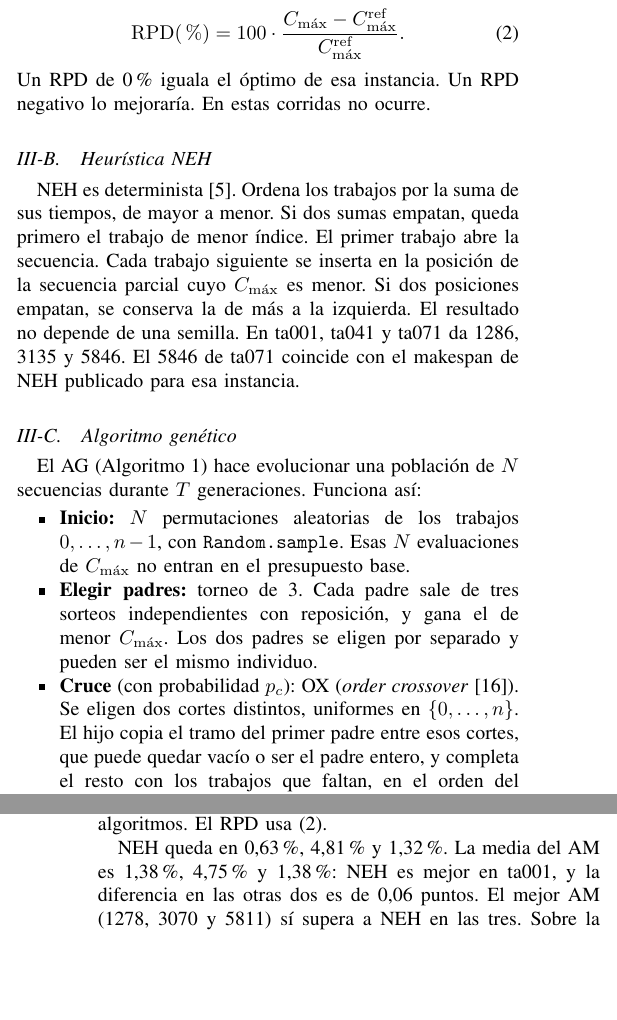
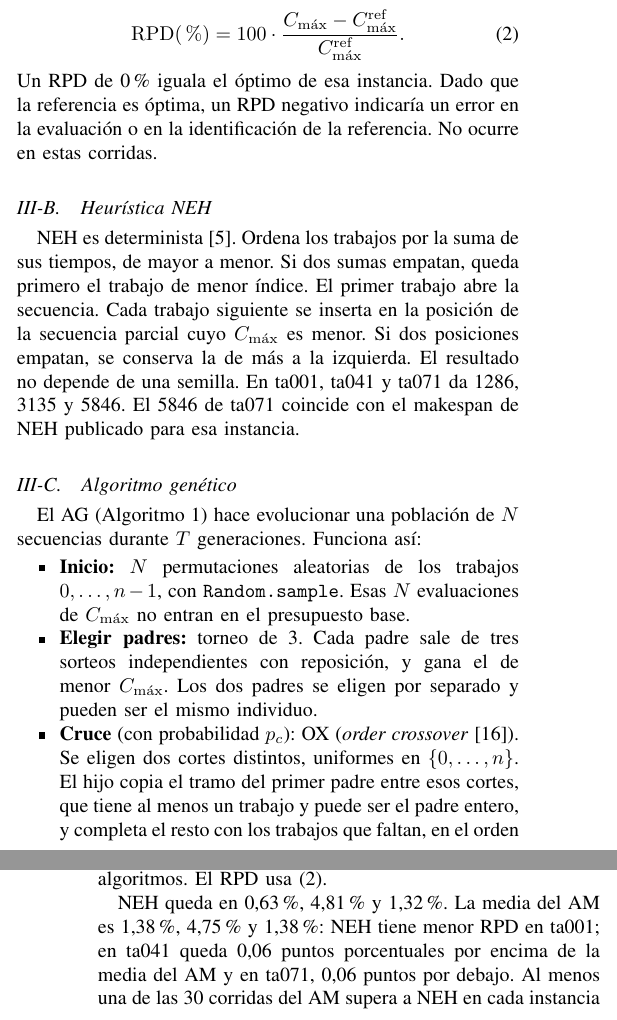
Before and after one commit to Tweet-y/Tarea3_AMIN, a LaTeX paper (informe/informe.tex): two parts of the columns of pages 2 and 6 of 8, joined at a grey line, cut so that both start at the same text, the shorter picture padded with empty space. Compiled offline with pdfLaTeX.

Commit message:
Correciones informe

```diff
--- a/informe/informe.tex
+++ b/informe/informe.tex
@@ -80,7 +80,7 @@ La cota de referencia $C_{\max}^{\mathrm{ref}}$ es la mejor cota publicada en el
 \begin{equation}
   \mathrm{RPD}(\%)=100\cdot\frac{C_{\max}-C_{\max}^{\mathrm{ref}}}{C_{\max}^{\mathrm{ref}}}.\label{eq:rpd}
 \end{equation}
-Un RPD de 0\% iguala el óptimo de esa instancia. Un RPD negativo lo mejoraría. En estas corridas no ocurre.
+Un RPD de 0\% iguala el óptimo de esa instancia. Dado que la referencia es óptima, un RPD negativo indicaría un error en la evaluación o en la identificación de la referencia. No ocurre en estas corridas.
 
 \subsection{Heurística NEH}
 NEH es determinista \cite{nawaz_heuristic_1983}. Ordena los trabajos por la suma de sus tiempos, de mayor a menor. Si dos sumas empatan, queda primero el trabajo de menor índice. El primer trabajo abre la secuencia. Cada trabajo siguiente se inserta en la posición de la secuencia parcial cuyo $C_{\max}$ es menor. Si dos posiciones empatan, se conserva la de más a la izquierda. El resultado no depende de una semilla. En ta001, ta041 y ta071 da 1286, 3135 y 5846. El 5846 de ta071 coincide con el makespan de NEH publicado para esa instancia.
@@ -90,7 +90,7 @@ El AG (Algoritmo~\ref{alg:ag}) hace evolucionar una población de $N$ secuencias
 \begin{itemize}
   \item \textbf{Inicio:} $N$ permutaciones aleatorias de los trabajos $0,\ldots,n-1$, con \texttt{Random.sample}. Esas $N$ evaluaciones de $C_{\max}$ no entran en el presupuesto base.
   \item \textbf{Elegir padres:} torneo de 3. Cada padre sale de tres sorteos independientes con reposición, y gana el de menor $C_{\max}$. Los dos padres se eligen por separado y pueden ser el mismo individuo.
-  \item \textbf{Cruce} (con probabilidad $p_c$): OX (\textit{order crossover} \cite{davis_applying_1985}). Se eligen dos cortes distintos, uniformes en $\{0,\ldots,n\}$. El hijo copia el tramo del primer padre entre esos cortes, que puede quedar vacío o ser el padre entero, y completa el resto con los trabajos que faltan, en el orden del segundo padre. Si no hay cruce, el hijo es una copia del primer padre.
+  \item \textbf{Cruce} (con probabilidad $p_c$): OX (\textit{order crossover} \cite{davis_applying_1985}). Se eligen dos cortes distintos, uniformes en $\{0,\ldots,n\}$. El hijo copia el tramo del primer padre entre esos cortes, que tiene al menos un trabajo y puede ser el padre entero, y completa el resto con los trabajos que faltan, en el orden del segundo padre. Si no hay cruce, el hijo es una copia del primer padre.
   \item \textbf{Mutación} (con probabilidad $p_m$): se eligen dos índices distintos con igual probabilidad. El trabajo del primero se extrae y se inserta en el segundo.
   \item \textbf{Nueva población:} los $N$ hijos reemplazan a la población. El mejor individuo hallado hasta ahora ocupa el lugar del peor hijo, así que el mejor $C_{\max}$ no empeora.
 \end{itemize}
@@ -320,7 +320,7 @@ La Tabla~\ref{tab:base} junta tres referencias deterministas o fijas. NEH es la
   \notatabla{NEH: un $C_{\max}$, sin semilla. SPT: un $C_{\max}$, empate por índice menor. Aleatoria: media de 1\,000 permutaciones, \texttt{Random(0)}. RPD contra el óptimo de la Tabla~\ref{tab:calidad}.}
 \end{table}
 
-NEH queda en 0,63\%, 4,81\% y 1,32\%. La media del AM es 1,38\%, 4,75\% y 1,38\%: NEH es mejor en ta001, y la diferencia en las otras dos es de 0,06 puntos. El mejor AM (1278, 3070 y 5811) sí supera a NEH en las tres. Sobre la media aleatoria, el ACS baja el RPD en 15,4, 12,8 y 10,2 puntos (ta001, ta041 y ta071). EO baja 15,0, 13,1 y 8,8. SPT queda en 15,18\%, 26,41\% y 18,25\%, cerca del azar. Esa debilidad importa dentro del ACS: la visibilidad $\eta$ es exactamente SPT. Una lectura posible, no demostrada aquí, es que el tiempo total de un trabajo dice poco sobre si conviene programarlo después de otro, porque el $C_{\max}$ depende del acople entre máquinas.
+NEH queda en 0,63\%, 4,81\% y 1,32\%. La media del AM es 1,38\%, 4,75\% y 1,38\%: NEH tiene menor RPD en ta001; en ta041 queda 0,06 puntos porcentuales por encima de la media del AM y en ta071, 0,06 puntos por debajo. Al menos una de las 30 corridas del AM supera a NEH en cada instancia (mínimos: 1278, 3070 y 5811); estos mínimos no demuestran superioridad a igual costo computacional. Sobre la media aleatoria, el ACS baja el RPD en 15,4, 12,8 y 10,2 puntos (ta001, ta041 y ta071). EO baja 15,0, 13,1 y 8,8. SPT queda en 15,18\%, 26,41\% y 18,25\%, cerca del azar. Esa debilidad importa dentro del ACS: la visibilidad $\eta$ es exactamente SPT. Una lectura posible, no demostrada aquí, es que el tiempo total de un trabajo dice poco sobre si conviene programarlo después de otro, porque el $C_{\max}$ depende del acople entre máquinas.
 
 \subsection{Convergencia y costo}
 Las Figuras~\ref{fig:conv20}--\ref{fig:conv100} promedian, sobre 30 semillas, el mejor $C_{\max}$ contra las evaluaciones. El eje de evaluaciones está en escala logarítmica; el de $C_{\max}$ es lineal. La línea horizontal es la cota de referencia. El eje compartido deja ver que el AM sigue después de $10^4$ evaluaciones.
```
Also changed, not shown: informe/informe.tex (10 more changed lines).
